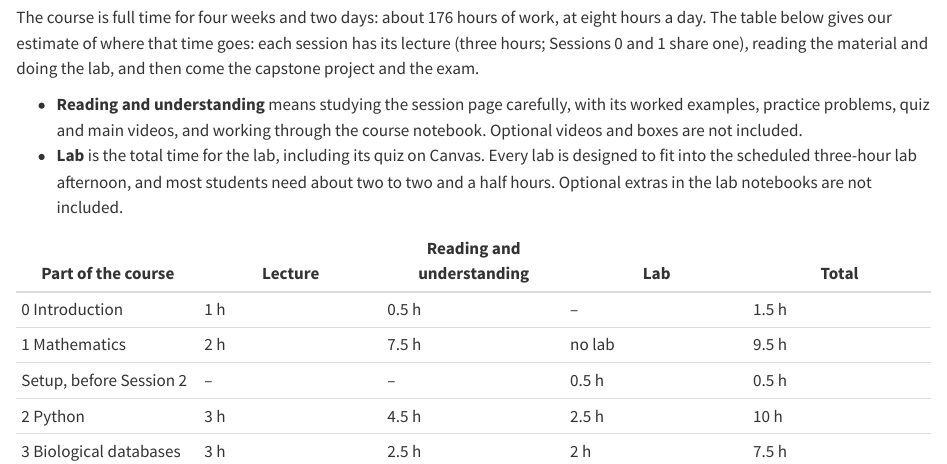
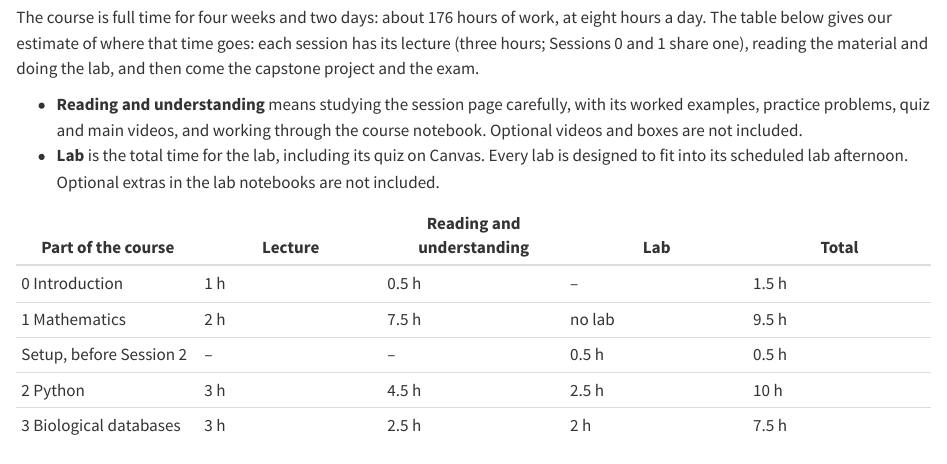
Before and after one commit to ElofssonLab/kb8029-book, a Quarto document (course-info.qmd): the page in a window 1100 px wide, from 2230 px down. Rendered offline with R 4.5, knitr and Pandoc in place of Quarto, with nearby package versions.

Commit message:
Sync from BioinfoCourse book/ (2026-11-16T14:04:59Z)

```diff
--- a/course-info.qmd
+++ b/course-info.qmd
@@ -59,7 +59,7 @@ Most sessions have a lab (see the [Course Schedule](schedule.qmd)): a notebook i
 The course is full time for four weeks and two days: about 176 hours of work, at eight hours a day. The table below gives our estimate of where that time goes: each session has its lecture (three hours; Sessions 0 and 1 share one), reading the material and doing the lab, and then come the capstone project and the exam.
 
 - **Reading and understanding** means studying the session page carefully, with its worked examples, practice problems, quiz and main videos, and working through the course notebook. Optional videos and boxes are not included.
-- **Lab** is the total time for the lab, including its quiz on Canvas. Every lab is designed to fit into the scheduled three-hour lab afternoon, and most students need about two to two and a half hours. Optional extras in the lab notebooks are not included.
+- **Lab** is the total time for the lab, including its quiz on Canvas. Every lab is designed to fit into its scheduled lab afternoon. Optional extras in the lab notebooks are not included.
 
 | Part of the course | Lecture | Reading and understanding | Lab | Total |
 |---|---|---|---|---|
```
